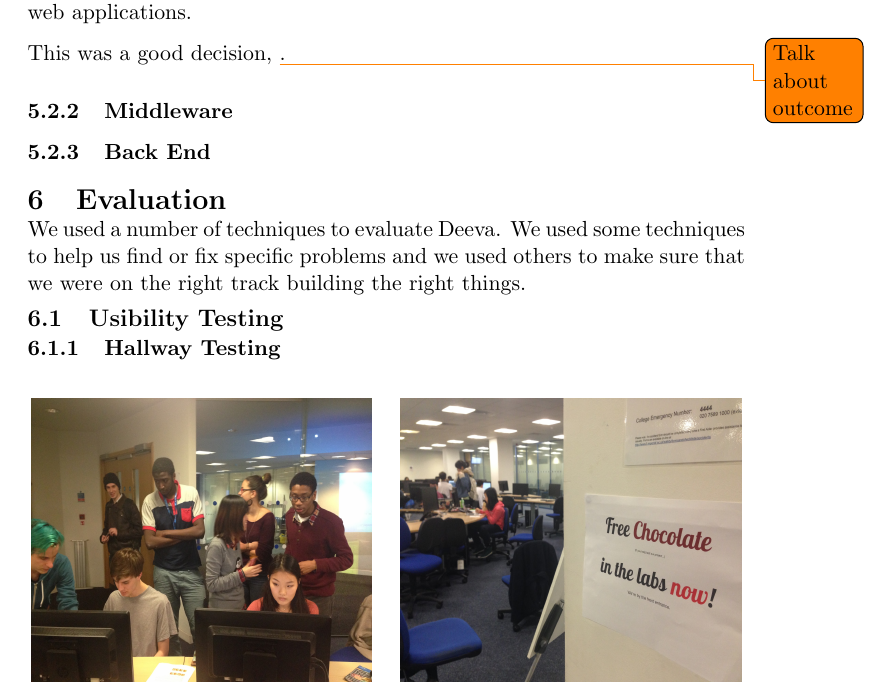
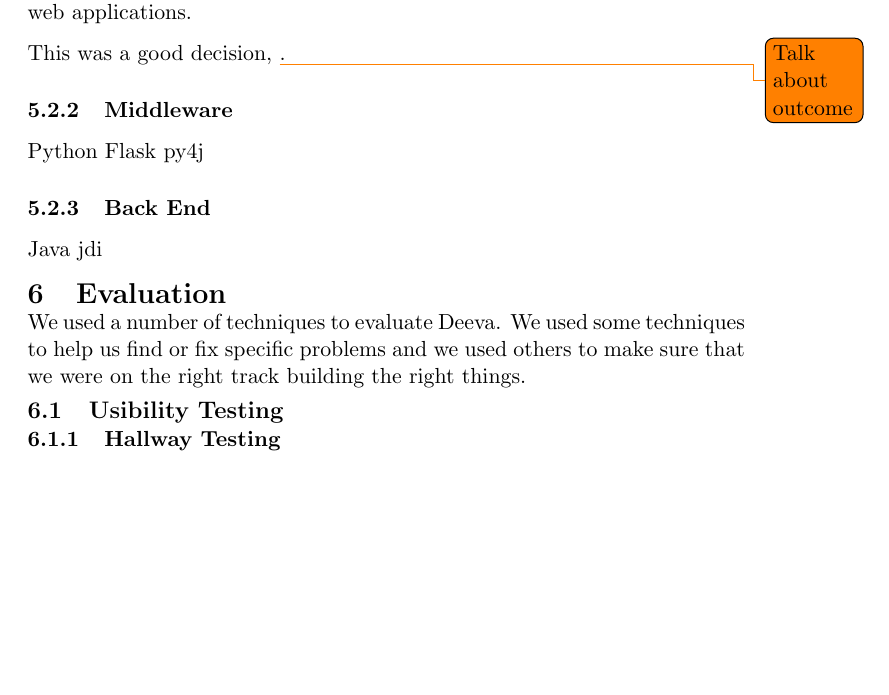
Before and after one commit to chromy/Deeva, a LaTeX document (reports/FinalReport.tex): part of page 17 of 31, cut so that both start at the same text, the shorter picture padded with empty space. Compiled offline with pdfLaTeX.

```diff
--- a/reports/FinalReport.tex
+++ b/reports/FinalReport.tex
@@ -416,9 +416,16 @@
 This was a good decision, \todo{Talk about outcome}.
 
 \subsubsection{Middleware}
+Python
+Flask
+py4j
 
 
 \subsubsection{Back End}
+Java
+jdi
+
+
 
 \section{Evaluation}
 \label{sec:evaluation}
```
Also changed, not shown: reports/FinalReport.tex (2 more changed lines).
